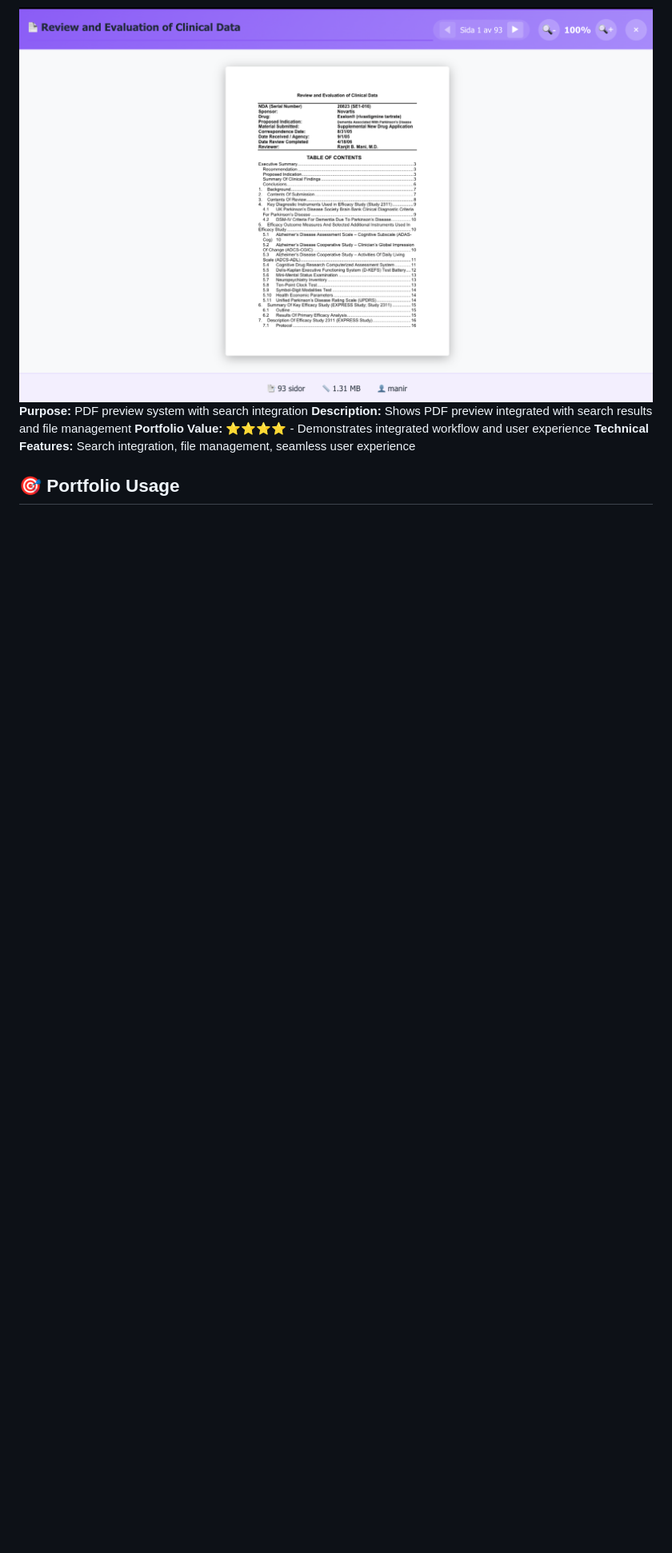
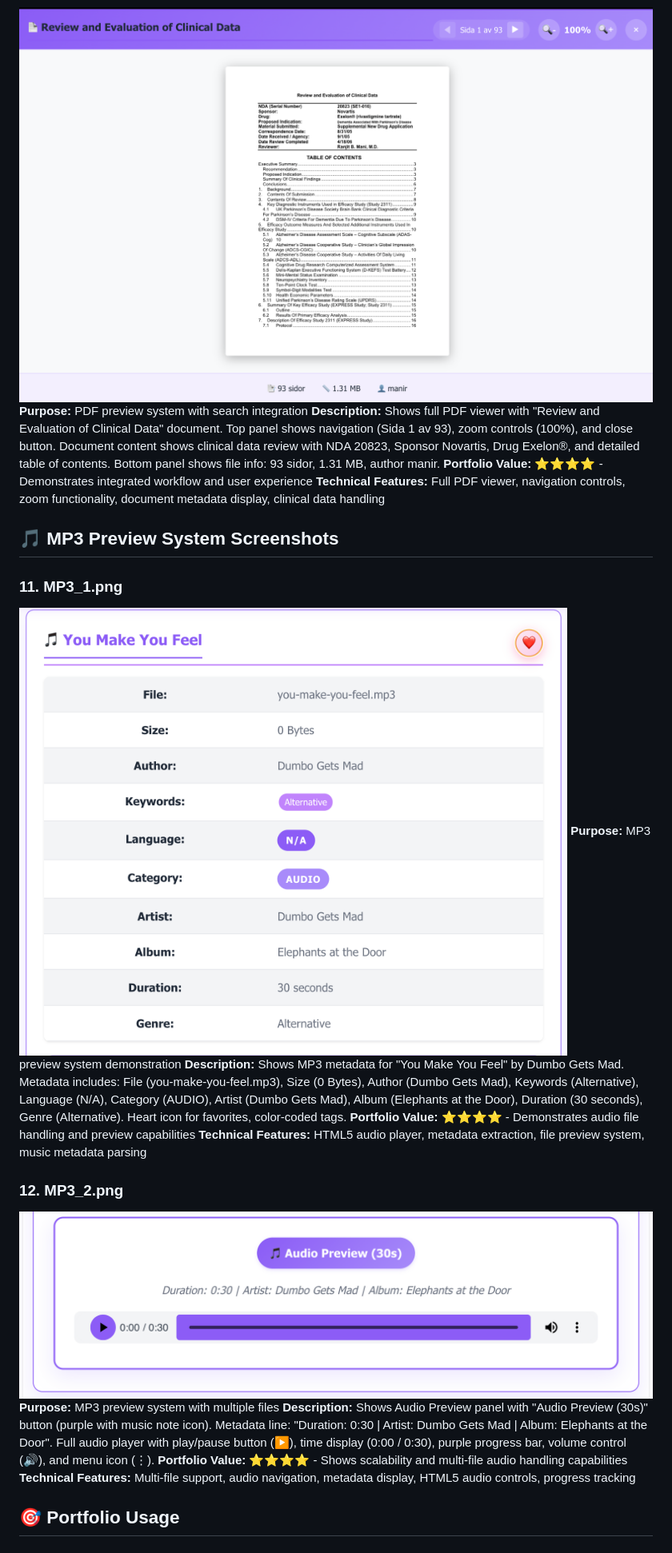
Before and after one commit to LucyVers/MetaSearch-Pro, a Markdown page: docs/screenshots/README.md, the part around the change printed below. Shown: that part at 80% size. GitHub-like rendering; pictures changed too: docs/screenshots/MP3_1.png (added), docs/screenshots/MP3_2.png (added); blank space fills up the shorter version.

```diff
--- a/docs/screenshots/README.md
+++ b/docs/screenshots/README.md
@@ -74,9 +74,25 @@ This guide provides detailed descriptions of all screenshots for the MetaSearch
 ### 10. PDF3.png
 ![PDF Search Integration](PDF3.png)
 **Purpose:** PDF preview system with search integration
-**Description:** Shows PDF preview integrated with search results and file management
+**Description:** Shows full PDF viewer with "Review and Evaluation of Clinical Data" document. Top panel shows navigation (Sida 1 av 93), zoom controls (100%), and close button. Document content shows clinical data review with NDA 20823, Sponsor Novartis, Drug Exelon®, and detailed table of contents. Bottom panel shows file info: 93 sidor, 1.31 MB, author manir.
 **Portfolio Value:** ⭐⭐⭐⭐ - Demonstrates integrated workflow and user experience
-**Technical Features:** Search integration, file management, seamless user experience
+**Technical Features:** Full PDF viewer, navigation controls, zoom functionality, document metadata display, clinical data handling
+
+## 🎵 MP3 Preview System Screenshots
+
+### 11. MP3_1.png
+![MP3 Preview System](MP3_1.png)
+**Purpose:** MP3 preview system demonstration
+**Description:** Shows MP3 metadata for "You Make You Feel" by Dumbo Gets Mad. Metadata includes: File (you-make-you-feel.mp3), Size (0 Bytes), Author (Dumbo Gets Mad), Keywords (Alternative), Language (N/A), Category (AUDIO), Artist (Dumbo Gets Mad), Album (Elephants at the Door), Duration (30 seconds), Genre (Alternative). Heart icon for favorites, color-coded tags.
+**Portfolio Value:** ⭐⭐⭐⭐ - Demonstrates audio file handling and preview capabilities
+**Technical Features:** HTML5 audio player, metadata extraction, file preview system, music metadata parsing
+
+### 12. MP3_2.png
+![MP3 Multi-File Preview](MP3_2.png)
+**Purpose:** MP3 preview system with multiple files
+**Description:** Shows Audio Preview panel with "Audio Preview (30s)" button (purple with music note icon). Metadata line: "Duration: 0:30 | Artist: Dumbo Gets Mad | Album: Elephants at the Door". Full audio player with play/pause button (▶️), time display (0:00 / 0:30), purple progress bar, volume control (🔊), and menu icon (⋮).
+**Portfolio Value:** ⭐⭐⭐⭐ - Shows scalability and multi-file audio handling capabilities
+**Technical Features:** Multi-file support, audio navigation, metadata display, HTML5 audio controls, progress tracking
 
 ## 🎯 Portfolio Usage
 
```
Also changed, not shown: other parts of docs/screenshots/README.md (+20 -17 lines), todo.md (+10 -6 lines).
